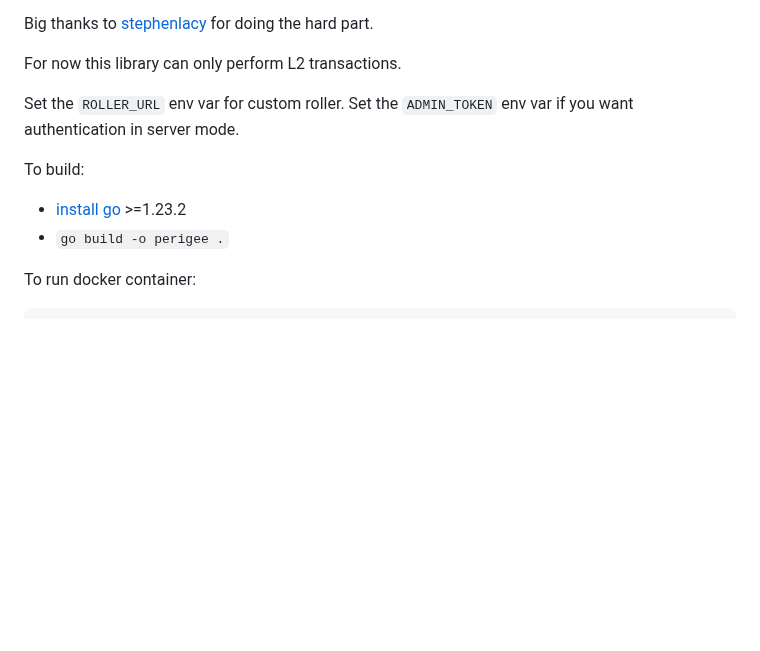
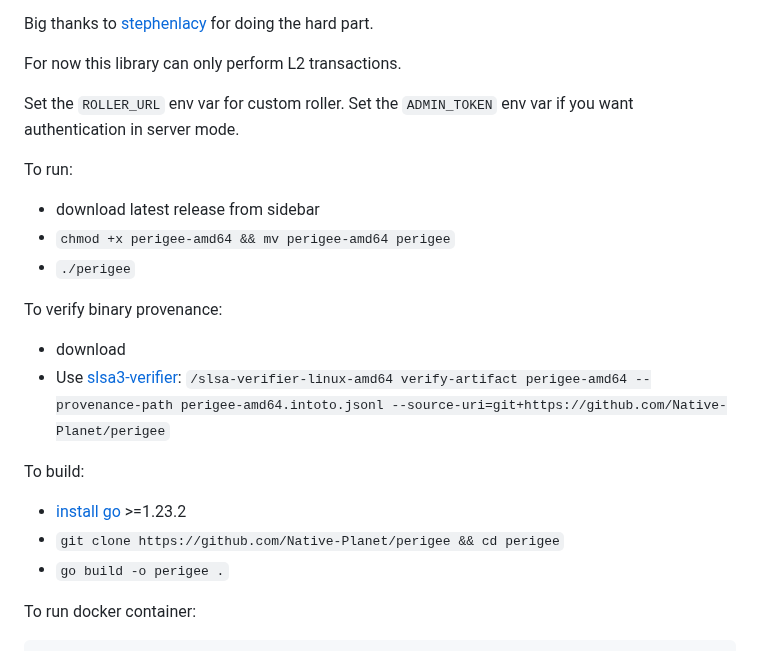
Before and after one commit to Native-Planet/perigee, a Markdown page: readme.md, the part around the change. Drawn GitHub-style; blank space fills up the shorter version.

Commit message:
add provenance to readme

```diff
--- a/readme.md
+++ b/readme.md
@@ -14,8 +14,18 @@ For now this library can only perform L2 transactions.
 
 Set the `ROLLER_URL` env var for custom roller. Set the `ADMIN_TOKEN` env var if you want authentication in server mode.
 
+To run:
+- download latest release from sidebar
+- `chmod +x perigee-amd64 && mv perigee-amd64 perigee`
+- `./perigee`
+
+To verify binary provenance:
+- download
+- Use [slsa3-verifier](https://github.com/slsa-framework/slsa-verifier): `/slsa-verifier-linux-amd64 verify-artifact perigee-amd64 --provenance-path perigee-amd64.intoto.jsonl --source-uri=git+https://github.com/Native-Planet/perigee`
+
 To build:
 - [install go](https://go.dev/doc/install) >=1.23.2
+- `git clone https://github.com/Native-Planet/perigee && cd perigee`
 - `go build -o perigee .`
 
 To run docker container:
```
